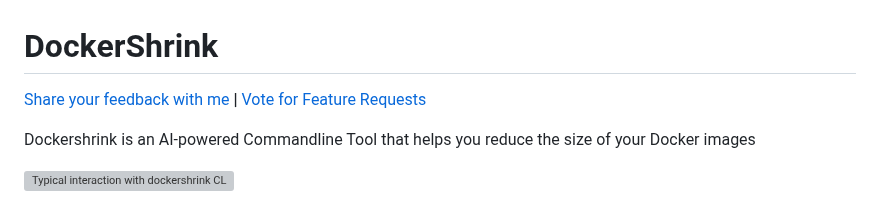
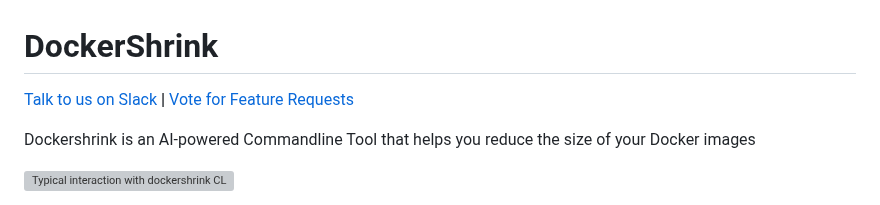
Before and after one commit to duaraghav8/dockershrink, a Markdown page: README.md, the part around the change. Drawn GitHub-style; grey boxes are pictures that could not be loaded.

```diff
--- a/README.md
+++ b/README.md
@@ -1,6 +1,6 @@
 # DockerShrink
 
-[Share your feedback with me](https://join.slack.com/t/dockershrink/shared_invite/zt-2vwkeqw0k-JXmHBNCQnG4X1BBf1t3xyg) **|** [Vote for Feature Requests](https://github.com/duaraghav8/dockershrink/issues?q=is%3Aopen+is%3Aissue+label%3Afeature-request)
+[Talk to us on Slack](https://join.slack.com/t/dockershrink/shared_invite/zt-2vwkeqw0k-JXmHBNCQnG4X1BBf1t3xyg) **|** [Vote for Feature Requests](https://github.com/duaraghav8/dockershrink/issues?q=is%3Aopen+is%3Aissue+label%3Afeature-request)
 
 
 Dockershrink is an AI-powered Commandline Tool that helps you reduce the size of your Docker images
```
